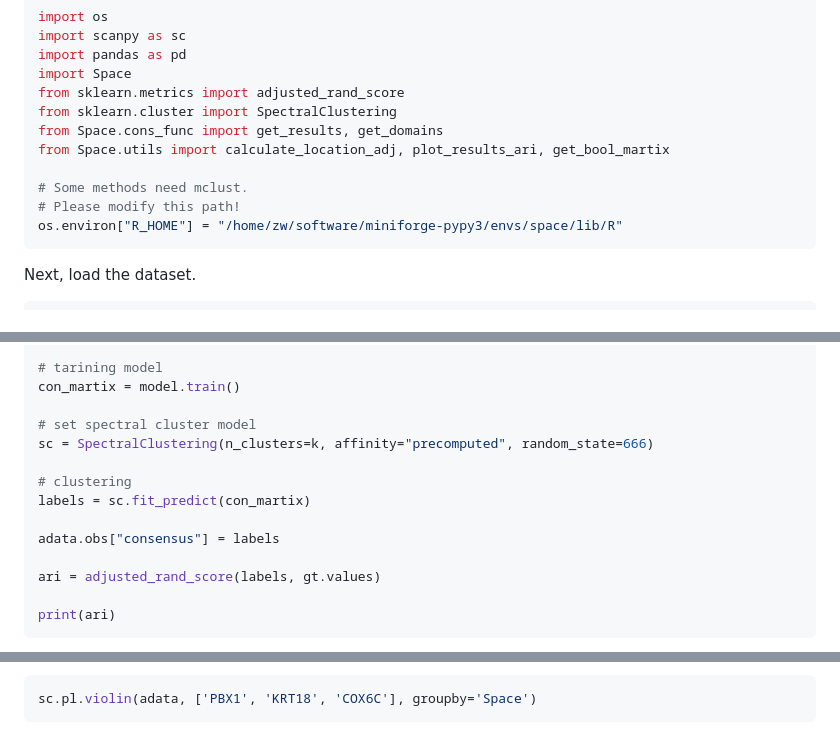
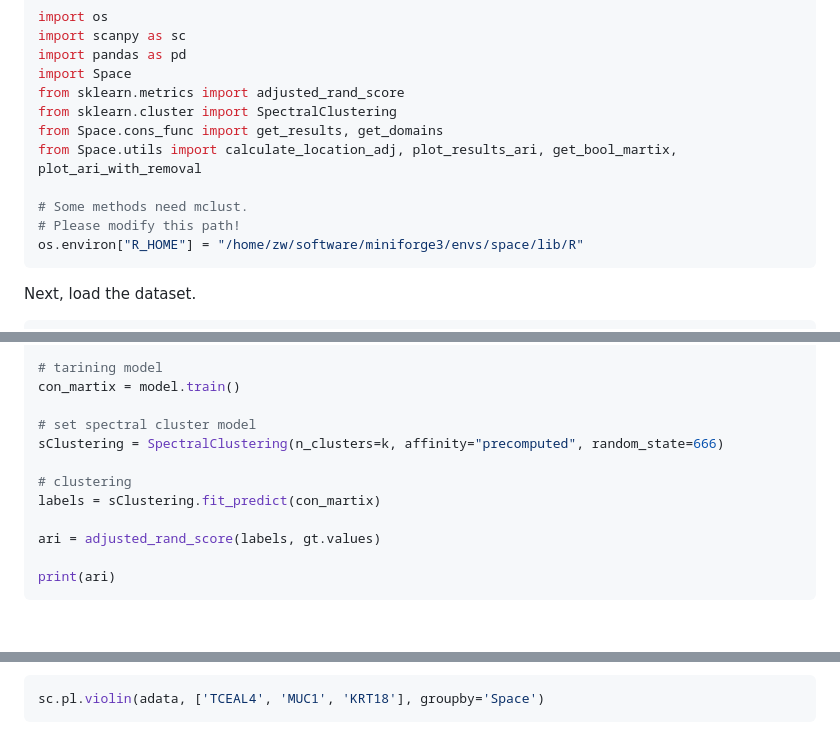
Before and after one commit to Honchkrow/Space, a Markdown page: README.md, 3 parts joined by grey strips. Drawn GitHub-style; blank space fills up the shorter version.

````diff
--- a/README.md
+++ b/README.md
@@ -146,11 +146,11 @@ import Space
 from sklearn.metrics import adjusted_rand_score
 from sklearn.cluster import SpectralClustering
 from Space.cons_func import get_results, get_domains
-from Space.utils import calculate_location_adj, plot_results_ari, get_bool_martix
+from Space.utils import calculate_location_adj, plot_results_ari, get_bool_martix, plot_ari_with_removal
 
 # Some methods need mclust.
 # Please modify this path!
-os.environ["R_HOME"] = "/home/zw/software/miniforge-pypy3/envs/space/lib/R"
+os.environ["R_HOME"] = "/home/zw/software/miniforge3/envs/space/lib/R"
 ```
 
 Next, load the dataset.
@@ -247,12 +247,10 @@ model = Space.Space(
 con_martix = model.train()
 
 # set spectral cluster model
-sc = SpectralClustering(n_clusters=k, affinity="precomputed", random_state=666)
+sClustering = SpectralClustering(n_clusters=k, affinity="precomputed", random_state=666)
 
 # clustering
-labels = sc.fit_predict(con_martix)
-
-adata.obs["consensus"] = labels
+labels = sClustering.fit_predict(con_martix)
 
 ari = adjusted_rand_score(labels, gt.values)
 
@@ -324,7 +322,7 @@ We can compare the genes from different domain.
 We can also visual the distribution of genes across all domains.
 
 ```python
-sc.pl.violin(adata, ['PBX1', 'KRT18', 'COX6C'], groupby='Space')
+sc.pl.violin(adata, ['TCEAL4', 'MUC1', 'KRT18'], groupby='Space')
 ```
 
 <center>
````
